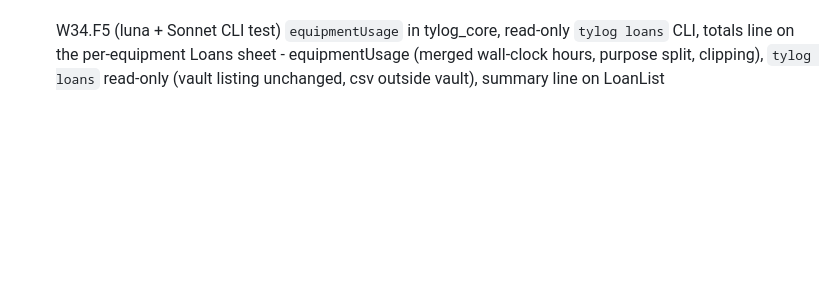
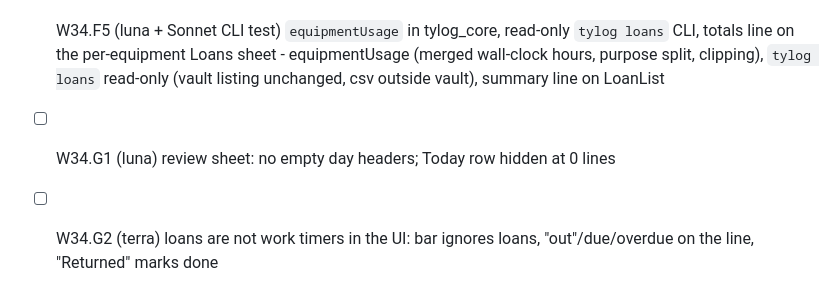
Before and after one commit to berlogabob/TypstSeq, a Markdown page: docs/plans/activity-plan.md, the part around the change. Drawn GitHub-style; blank space fills up the shorter version.

Commit message:
W34.G0 plan steps G1-G2 (Sonnet)
Co-Authored-By: Claude Fable 5.2 <noreply@anthropic.com>
Claude-Session: https://claude.ai/code/session_01JmCxresFS7w3eUy22iG4es

```diff
--- a/docs/plans/activity-plan.md
+++ b/docs/plans/activity-plan.md
@@ -961,3 +961,5 @@ Plan: `~/.claude/plans/perform-app-audit-create-reactive-lerdorf.md`. The techni
 - [x] W34.F4 (terra) resolver respects word boundaries: "Андрейб" no match, real inflections still match - Unicode letter/digit boundaries in mention validation, highlights and worker parse; _sameStem tails limited to known case endings; "Angelas" still matches "Angela" (existing Latin suffix rule, kept)
 - [x] W34.F1b (terra) revised borrower rule: person is borrower when subject of taking/using; class construction only with a student word; purposes class|lab|research|take-home|consultation; weekend -> due next Monday; worker prompt enum + PROMPT_VERSION bump - purposes incl. research, weekend due next Monday, prompt version 8
 - [x] W34.F5 (luna + Sonnet CLI test) `equipmentUsage` in tylog_core, read-only `tylog loans` CLI, totals line on the per-equipment Loans sheet - equipmentUsage (merged wall-clock hours, purpose split, clipping), `tylog loans` read-only (vault listing unchanged, csv outside vault), summary line on LoanList
+- [ ] W34.G1 (luna) review sheet: no empty day headers; Today row hidden at 0 lines
+- [ ] W34.G2 (terra) loans are not work timers in the UI: bar ignores loans, "out"/due/overdue on the line, "Returned" marks done
```
